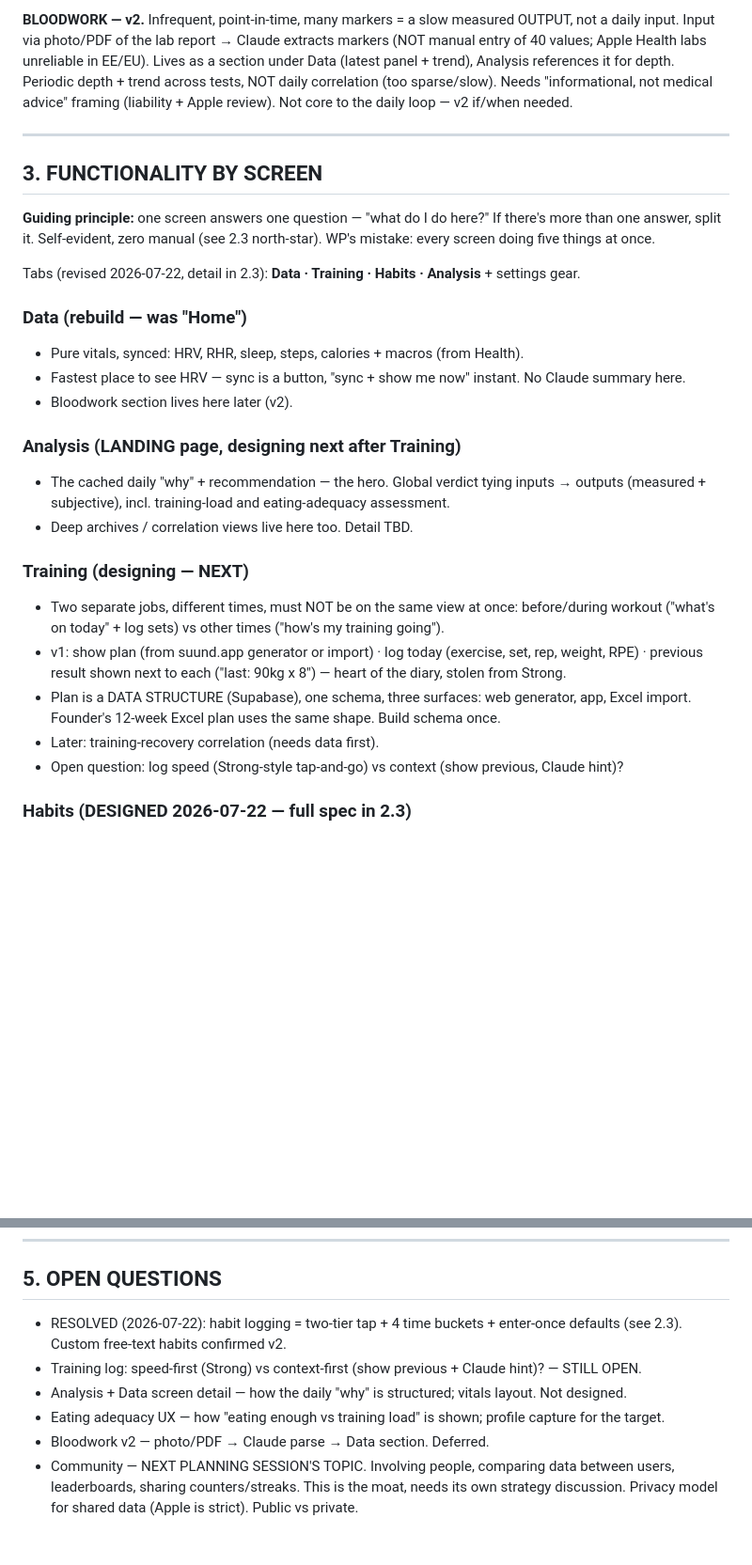
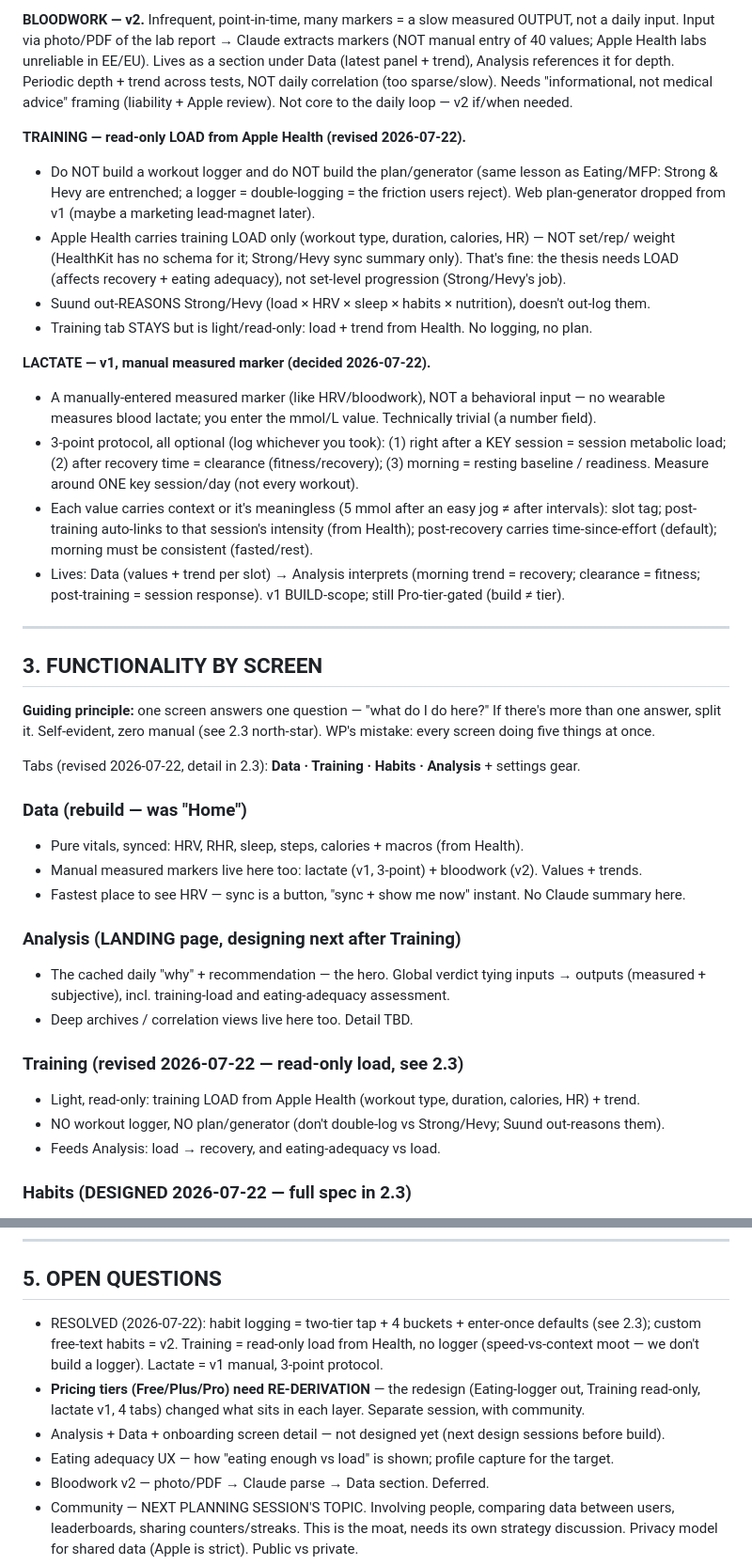
Before and after one commit to Heiks555/suund-app, a Markdown page: PROJECT.md, 2 parts joined by grey strips. Shown at 94% size. GitHub-like rendering; blank space fills up the shorter version.

Commit message:
PROJECT.md: Training read-only, lactate v1, timeline

```diff
--- a/PROJECT.md
+++ b/PROJECT.md
@@ -221,6 +221,28 @@ trend), Analysis references it for depth. Periodic depth + trend across tests, N
 correlation (too sparse/slow). Needs "informational, not medical advice" framing (liability +
 Apple review). Not core to the daily loop — v2 if/when needed.
 
+**TRAINING — read-only LOAD from Apple Health (revised 2026-07-22).**
+- Do NOT build a workout logger and do NOT build the plan/generator (same lesson as Eating/MFP:
+  Strong & Hevy are entrenched; a logger = double-logging = the friction users reject). Web
+  plan-generator dropped from v1 (maybe a marketing lead-magnet later).
+- Apple Health carries training LOAD only (workout type, duration, calories, HR) — NOT set/rep/
+  weight (HealthKit has no schema for it; Strong/Hevy sync summary only). That's fine: the thesis
+  needs LOAD (affects recovery + eating adequacy), not set-level progression (Strong/Hevy's job).
+- Suund out-REASONS Strong/Hevy (load × HRV × sleep × habits × nutrition), doesn't out-log them.
+- Training tab STAYS but is light/read-only: load + trend from Health. No logging, no plan.
+
+**LACTATE — v1, manual measured marker (decided 2026-07-22).**
+- A manually-entered measured marker (like HRV/bloodwork), NOT a behavioral input — no wearable
+  measures blood lactate; you enter the mmol/L value. Technically trivial (a number field).
+- 3-point protocol, all optional (log whichever you took): (1) right after a KEY session =
+  session metabolic load; (2) after recovery time = clearance (fitness/recovery); (3) morning =
+  resting baseline / readiness. Measure around ONE key session/day (not every workout).
+- Each value carries context or it's meaningless (5 mmol after an easy jog ≠ after intervals):
+  slot tag; post-training auto-links to that session's intensity (from Health); post-recovery
+  carries time-since-effort (default); morning must be consistent (fasted/rest).
+- Lives: Data (values + trend per slot) → Analysis interprets (morning trend = recovery; clearance
+  = fitness; post-training = session response). v1 BUILD-scope; still Pro-tier-gated (build ≠ tier).
+
 ---
 
 ## 3. FUNCTIONALITY BY SCREEN
@@ -233,23 +255,18 @@ Tabs (revised 2026-07-22, detail in 2.3): **Data · Training · Habits · Analys
 
 ### Data (rebuild — was "Home")
 - Pure vitals, synced: HRV, RHR, sleep, steps, calories + macros (from Health).
+- Manual measured markers live here too: lactate (v1, 3-point) + bloodwork (v2). Values + trends.
 - Fastest place to see HRV — sync is a button, "sync + show me now" instant. No Claude summary here.
-- Bloodwork section lives here later (v2).
 
 ### Analysis (LANDING page, designing next after Training)
 - The cached daily "why" + recommendation — the hero. Global verdict tying inputs → outputs
   (measured + subjective), incl. training-load and eating-adequacy assessment.
 - Deep archives / correlation views live here too. Detail TBD.
 
-### Training (designing — NEXT)
-- Two separate jobs, different times, must NOT be on the same view at once:
-  before/during workout ("what's on today" + log sets) vs other times ("how's my training going").
-- v1: show plan (from suund.app generator or import) · log today (exercise, set, rep, weight, RPE)
-  · previous result shown next to each ("last: 90kg x 8") — heart of the diary, stolen from Strong.
-- Plan is a DATA STRUCTURE (Supabase), one schema, three surfaces: web generator, app, Excel
-  import. Founder's 12-week Excel plan uses the same shape. Build schema once.
-- Later: training-recovery correlation (needs data first).
-- Open question: log speed (Strong-style tap-and-go) vs context (show previous, Claude hint)?
+### Training (revised 2026-07-22 — read-only load, see 2.3)
+- Light, read-only: training LOAD from Apple Health (workout type, duration, calories, HR) + trend.
+- NO workout logger, NO plan/generator (don't double-log vs Strong/Hevy; Suund out-reasons them).
+- Feeds Analysis: load → recovery, and eating-adequacy vs load.
 
 ### Habits (DESIGNED 2026-07-22 — full spec in 2.3)
 - Curated library, progressive precision, enter-once-default, two-tier tap, 4 time buckets, habit
@@ -293,11 +310,13 @@ Why order matters: log-layers early (irreplaceable data), correlations late (nee
 
 ## 5. OPEN QUESTIONS
 
-- RESOLVED (2026-07-22): habit logging = two-tier tap + 4 time buckets + enter-once defaults
-  (see 2.3). Custom free-text habits confirmed v2.
-- Training log: speed-first (Strong) vs context-first (show previous + Claude hint)? — STILL OPEN.
-- Analysis + Data screen detail — how the daily "why" is structured; vitals layout. Not designed.
-- Eating adequacy UX — how "eating enough vs training load" is shown; profile capture for the target.
+- RESOLVED (2026-07-22): habit logging = two-tier tap + 4 buckets + enter-once defaults (see 2.3);
+  custom free-text habits = v2. Training = read-only load from Health, no logger (speed-vs-context
+  moot — we don't build a logger). Lactate = v1 manual, 3-point protocol.
+- **Pricing tiers (Free/Plus/Pro) need RE-DERIVATION** — the redesign (Eating-logger out, Training
+  read-only, lactate v1, 4 tabs) changed what sits in each layer. Separate session, with community.
+- Analysis + Data + onboarding screen detail — not designed yet (next design sessions before build).
+- Eating adequacy UX — how "eating enough vs load" is shown; profile capture for the target.
 - Bloodwork v2 — photo/PDF → Claude parse → Data section. Deferred.
 - Community — NEXT PLANNING SESSION'S TOPIC. Involving people, comparing data between users,
   leaderboards, sharing counters/streaks. This is the moat, needs its own strategy discussion.
```
Also changed, not shown: other parts of PROJECT.md (+7 -2 lines).
